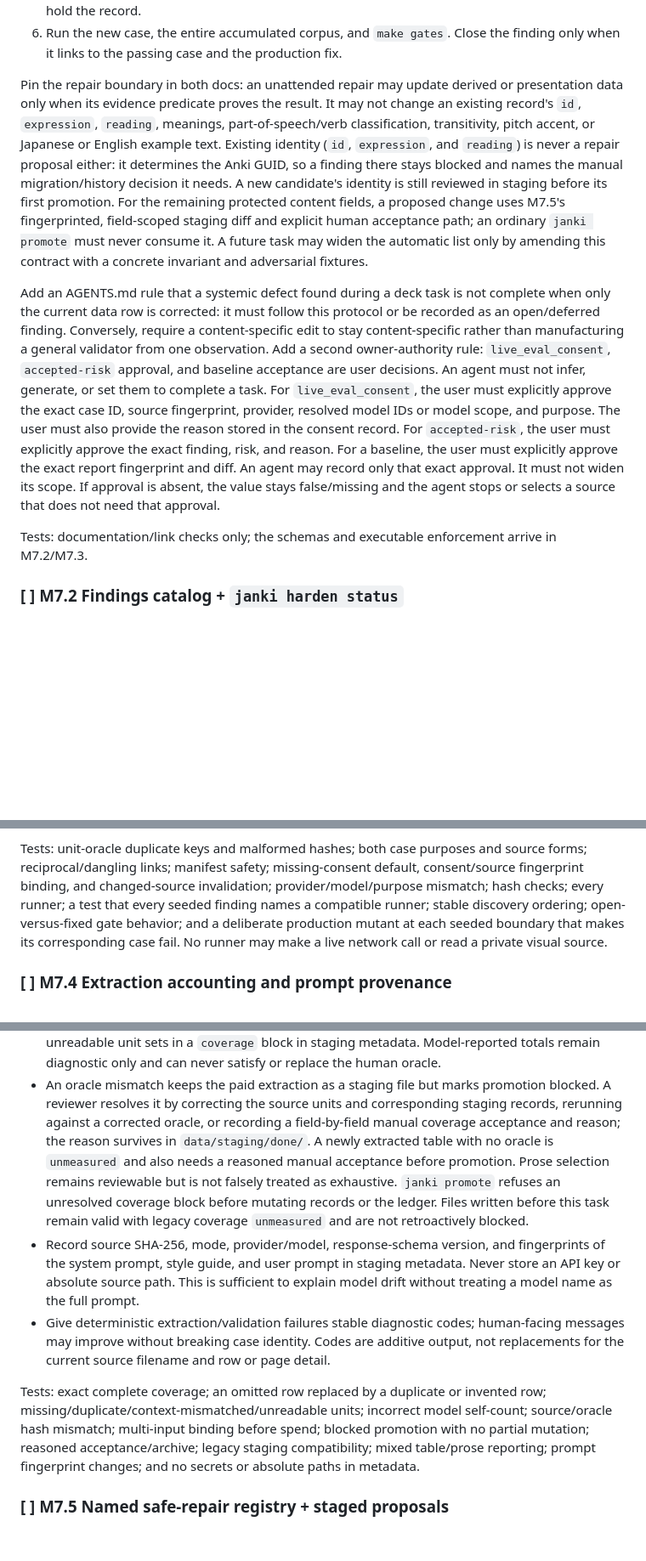
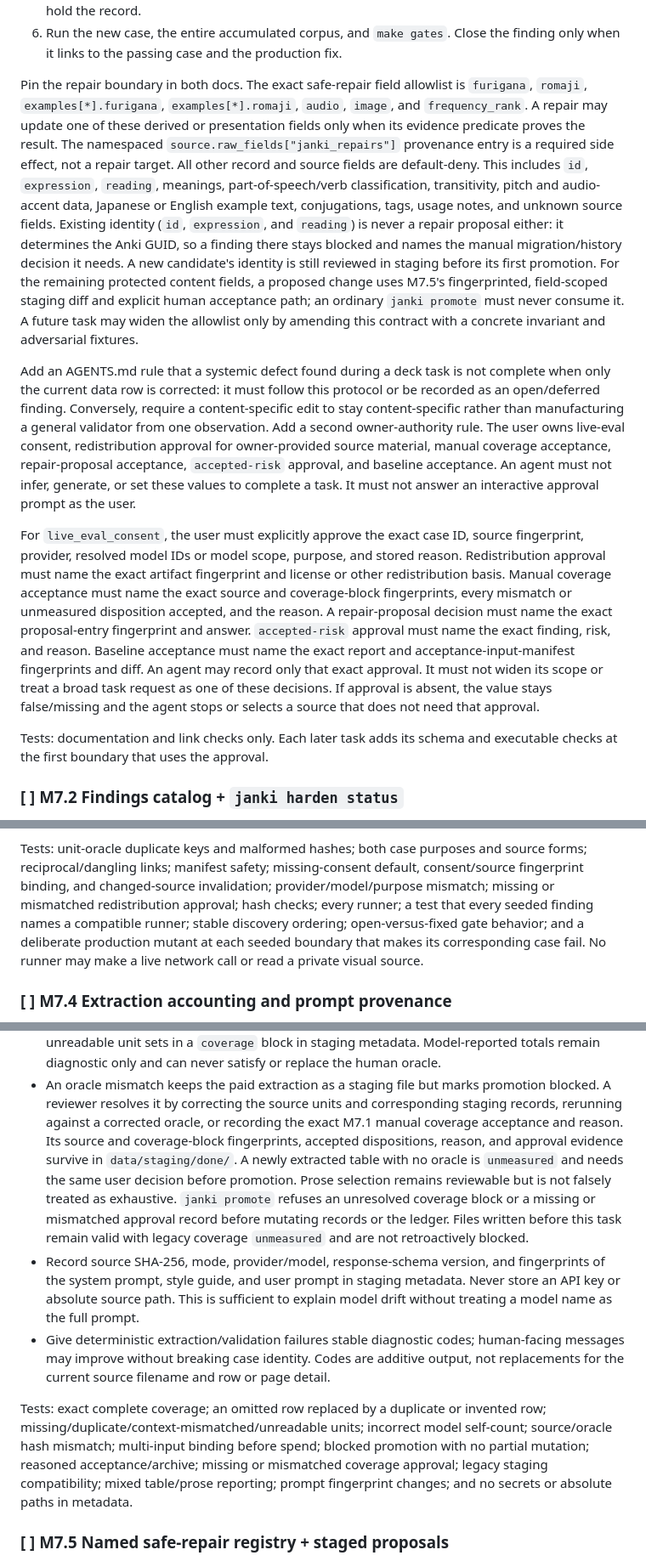
Before and after one commit to diemonster/janki, a Markdown page: docs/IMPLEMENTATION_PLAN.md, 3 parts joined by grey strips. Shown at 85% size. Drawn GitHub-style; blank space fills up the shorter version.

Commit message:
docs: define hardening owner boundaries

```diff
--- a/docs/IMPLEMENTATION_PLAN.md
+++ b/docs/IMPLEMENTATION_PLAN.md
@@ -2334,38 +2334,52 @@ deck exposes a defect. This is a behavior contract before it is a CLI:
 6. Run the new case, the entire accumulated corpus, and `make gates`. Close the
    finding only when it links to the passing case and the production fix.
 
-Pin the repair boundary in both docs: an unattended repair may update derived
-or presentation data only when its evidence predicate proves the result. It may
-not change an existing record's `id`, `expression`, `reading`, meanings,
-part-of-speech/verb classification, transitivity, pitch accent, or Japanese or
-English example text. Existing identity (`id`, `expression`, and `reading`) is
-never a repair proposal either: it determines the Anki GUID, so a finding there
-stays blocked and names the manual migration/history decision it needs. A new
+Pin the repair boundary in both docs. The exact safe-repair field allowlist is
+`furigana`, `romaji`, `examples[*].furigana`, `examples[*].romaji`, `audio`,
+`image`, and `frequency_rank`. A repair may update one of these derived or
+presentation fields only when its evidence predicate proves the result. The
+namespaced `source.raw_fields["janki_repairs"]` provenance entry is a required
+side effect, not a repair target. All other record and source fields are
+default-deny. This includes `id`, `expression`, `reading`, meanings,
+part-of-speech/verb classification, transitivity, pitch and audio-accent data,
+Japanese or English example text, conjugations, tags, usage notes, and unknown
+source fields. Existing identity (`id`, `expression`, and `reading`) is never a
+repair proposal either: it determines the Anki GUID, so a finding there stays
+blocked and names the manual migration/history decision it needs. A new
 candidate's identity is still reviewed in staging before its first promotion.
 For the remaining protected content fields, a proposed change uses M7.5's
 fingerprinted, field-scoped staging diff and explicit human acceptance path; an
 ordinary `janki promote` must never consume it. A future task may widen the
-automatic list only by amending this contract with a concrete invariant and
+allowlist only by amending this contract with a concrete invariant and
 adversarial fixtures.
 
 Add an AGENTS.md rule that a systemic defect found during a deck task is not
 complete when only the current data row is corrected: it must follow this
 protocol or be recorded as an open/deferred finding. Conversely, require a
 content-specific edit to stay content-specific rather than manufacturing a
-general validator from one observation. Add a second owner-authority rule:
-`live_eval_consent`, `accepted-risk` approval, and baseline acceptance are
-user decisions. An agent must not infer, generate, or set them to complete a
-task. For `live_eval_consent`, the user must explicitly approve the exact case
-ID, source fingerprint, provider, resolved model IDs or model scope, and
-purpose. The user must also provide the reason stored in the consent record.
-For `accepted-risk`, the user must explicitly approve the exact finding, risk,
-and reason. For a baseline, the user must explicitly approve the exact report
-fingerprint and diff. An agent may record only that exact approval. It must not
-widen its scope. If approval is absent, the value stays false/missing and the
-agent stops or selects a source that does not need that approval.
-
-Tests: documentation/link checks only; the schemas and executable enforcement
-arrive in M7.2/M7.3.
+general validator from one observation. Add a second owner-authority rule. The
+user owns live-eval consent, redistribution approval for owner-provided source
+material, manual coverage acceptance, repair-proposal acceptance,
+`accepted-risk` approval, and baseline acceptance. An agent must not infer,
+generate, or set these values to complete a task. It must not answer an
+interactive approval prompt as the user.
+
+For `live_eval_consent`, the user must explicitly approve the exact case ID,
+source fingerprint, provider, resolved model IDs or model scope, purpose, and
+stored reason. Redistribution approval must name the exact artifact fingerprint
+and license or other redistribution basis. Manual coverage acceptance must name
+the exact source and coverage-block fingerprints, every mismatch or unmeasured
+disposition accepted, and the reason. A repair-proposal decision must name the
+exact proposal-entry fingerprint and answer. `accepted-risk` approval must name
+the exact finding, risk, and reason. Baseline acceptance must name the exact
+report and acceptance-input-manifest fingerprints and diff. An agent may record
+only that exact approval. It must not widen its scope or treat a broad task
+request as one of these decisions. If approval is absent, the value stays
+false/missing and the agent stops or selects a source that does not need that
+approval.
+
+Tests: documentation and link checks only. Each later task adds its schema and
+executable checks at the first boundary that uses the approval.
 
 ### [ ] M7.2 Findings catalog + `janki harden status`
 
@@ -2498,11 +2517,12 @@ against known production behavior.
 Tests: unit-oracle duplicate keys and malformed hashes; both case purposes and
 source forms; reciprocal/dangling links; manifest safety; missing-consent
 default, consent/source fingerprint binding, and changed-source invalidation;
-provider/model/purpose mismatch; hash checks; every runner; a test that every
-seeded finding names a compatible runner; stable discovery ordering;
-open-versus-fixed gate behavior; and a deliberate production mutant at each
-seeded boundary that makes its corresponding case fail. No runner may make a
-live network call or read a private visual source.
+provider/model/purpose mismatch; missing or mismatched redistribution approval;
+hash checks; every runner; a test that every seeded finding names a compatible
+runner; stable discovery ordering; open-versus-fixed gate behavior; and a
+deliberate production mutant at each seeded boundary that makes its
+corresponding case fail. No runner may make a live network call or read a
+private visual source.
 
 ### [ ] M7.4 Extraction accounting and prompt provenance
 
@@ -2544,13 +2564,15 @@ different for prose, where selection is judgement.
 - An oracle mismatch keeps the paid extraction as a staging file but marks
   promotion blocked. A reviewer resolves it by correcting the source units and
   corresponding staging records, rerunning against a corrected oracle, or
-  recording a field-by-field manual coverage acceptance and reason; the reason
-  survives in `data/staging/done/`. A newly extracted table with no oracle is
-  `unmeasured` and also needs a reasoned manual acceptance before promotion.
+  recording the exact M7.1 manual coverage acceptance and reason. Its source and
+  coverage-block fingerprints, accepted dispositions, reason, and approval
+  evidence survive in `data/staging/done/`. A newly extracted table with no
+  oracle is `unmeasured` and needs the same user decision before promotion.
   Prose selection remains reviewable but is not falsely treated as exhaustive.
-  `janki promote` refuses an unresolved coverage block before mutating records
-  or the ledger. Files written before this task remain valid with legacy
-  coverage `unmeasured` and are not retroactively blocked.
+  `janki promote` refuses an unresolved coverage block or a missing or
+  mismatched approval record before mutating records or the ledger. Files
+  written before this task remain valid with legacy coverage `unmeasured` and
+  are not retroactively blocked.
 - Record source SHA-256, mode, provider/model, response-schema version, and
   fingerprints of the system prompt, style guide, and user prompt in staging
   metadata. Never store an API key or absolute source path. This is sufficient
@@ -2564,8 +2586,9 @@ Tests: exact complete coverage; an omitted row replaced by a duplicate or
 invented row; missing/duplicate/context-mismatched/unreadable units; incorrect
 model self-count; source/oracle hash mismatch; multi-input binding before spend;
 blocked promotion with no partial mutation; reasoned acceptance/archive;
-legacy staging compatibility; mixed table/prose reporting; prompt fingerprint
-changes; and no secrets or absolute paths in metadata.
+missing or mismatched coverage approval; legacy staging compatibility; mixed
+table/prose reporting; prompt fingerprint changes; and no secrets or absolute
+paths in metadata.
 
 ### [ ] M7.5 Named safe-repair registry + staged proposals
 
```
Also changed, not shown: other parts of docs/IMPLEMENTATION_PLAN.md (+22 -9 lines).
